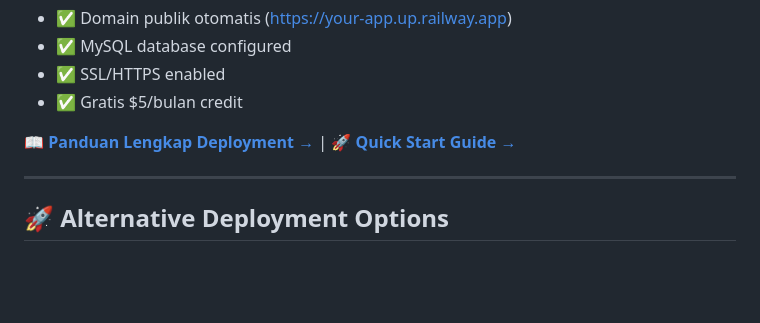
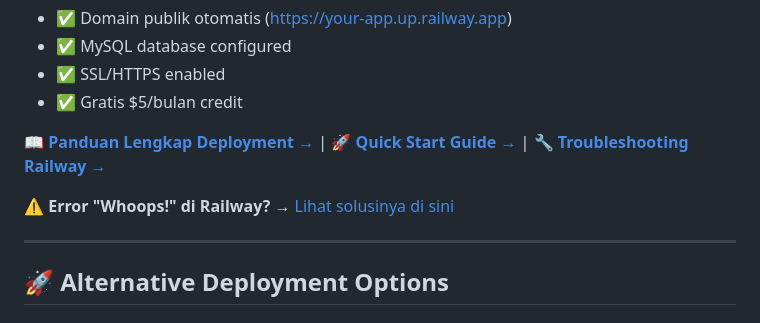
Before and after one commit to Ramadityaeka/BookKu, a Markdown page: README.md, the part around the change. Rendered like a GitHub page; blank space fills up the shorter version.

Commit message:
Add comprehensive Railway troubleshooting guide for deployment errors
Co-authored-by: Ramadityaeka <171789227+Ramadityaeka@users.noreply.github.com>

```diff
--- a/README.md
+++ b/README.md
@@ -24,7 +24,9 @@ Sistem manajemen buku berbasis PHP & CodeIgniter 4 - Modern, cepat, dan mudah di
 - ✅ SSL/HTTPS enabled
 - ✅ Gratis $5/bulan credit
 
-📖 **[Panduan Lengkap Deployment →](./DEPLOYMENT.md)** | 🚀 **[Quick Start Guide →](./QUICKSTART.md)**
+📖 **[Panduan Lengkap Deployment →](./DEPLOYMENT.md)** | 🚀 **[Quick Start Guide →](./QUICKSTART.md)** | 🔧 **[Troubleshooting Railway →](./RAILWAY_TROUBLESHOOTING.md)**
+
+⚠️ **Error "Whoops!" di Railway?** → [Lihat solusinya di sini](./RAILWAY_TROUBLESHOOTING.md)
 
 ---
 
```
Also changed, not shown: RAILWAY_TROUBLESHOOTING.md (added, +342 -0 lines).
